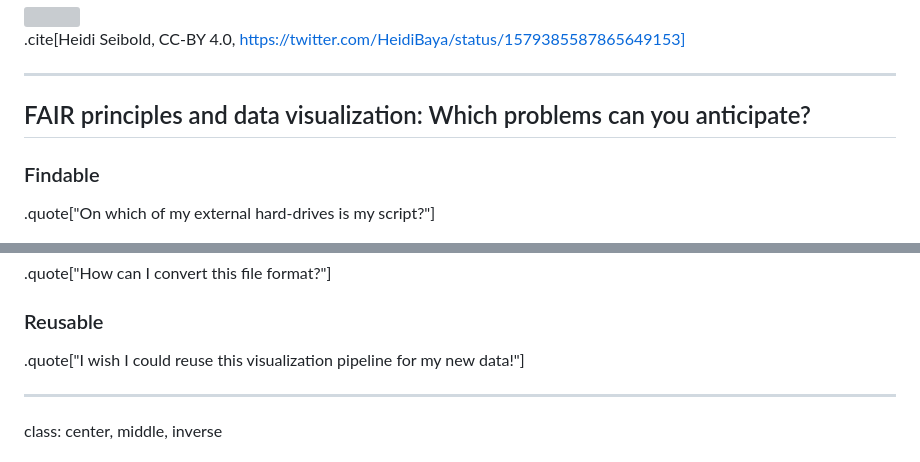
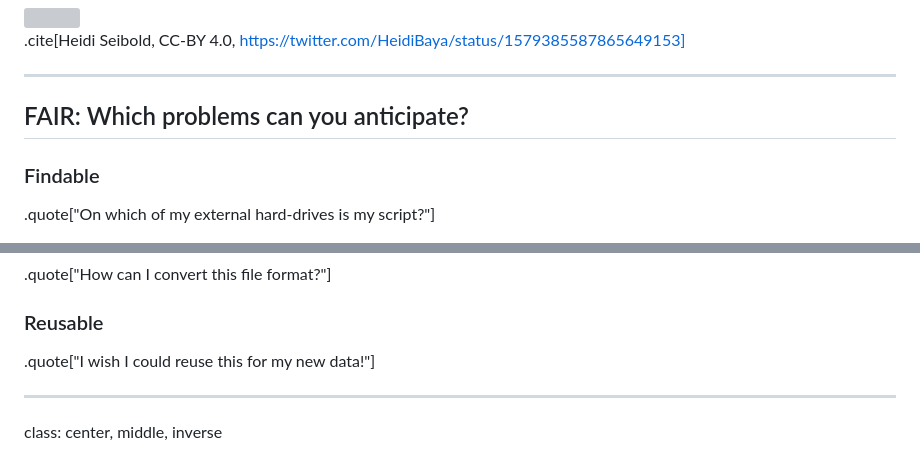
Before and after one commit to bast/data-visualization, a Markdown page: slides.md, 2 parts joined by grey strips. GitHub-like rendering; grey boxes are pictures that could not be loaded.

Commit message:
slide about FAIR principles

```diff
--- a/slides.md
+++ b/slides.md
@@ -965,7 +965,7 @@ class: center, middle, inverse
 
 ---
 
-## FAIR principles and data visualization: Which problems can you anticipate?
+## FAIR: Which problems can you anticipate?
 
 
 ### Findable
@@ -985,7 +985,7 @@ class: center, middle, inverse
 
 ### Reusable
 
-.quote["I wish I could reuse this visualization pipeline for my new data!"]
+.quote["I wish I could reuse this for my new data!"]
 
 ---
 
```
